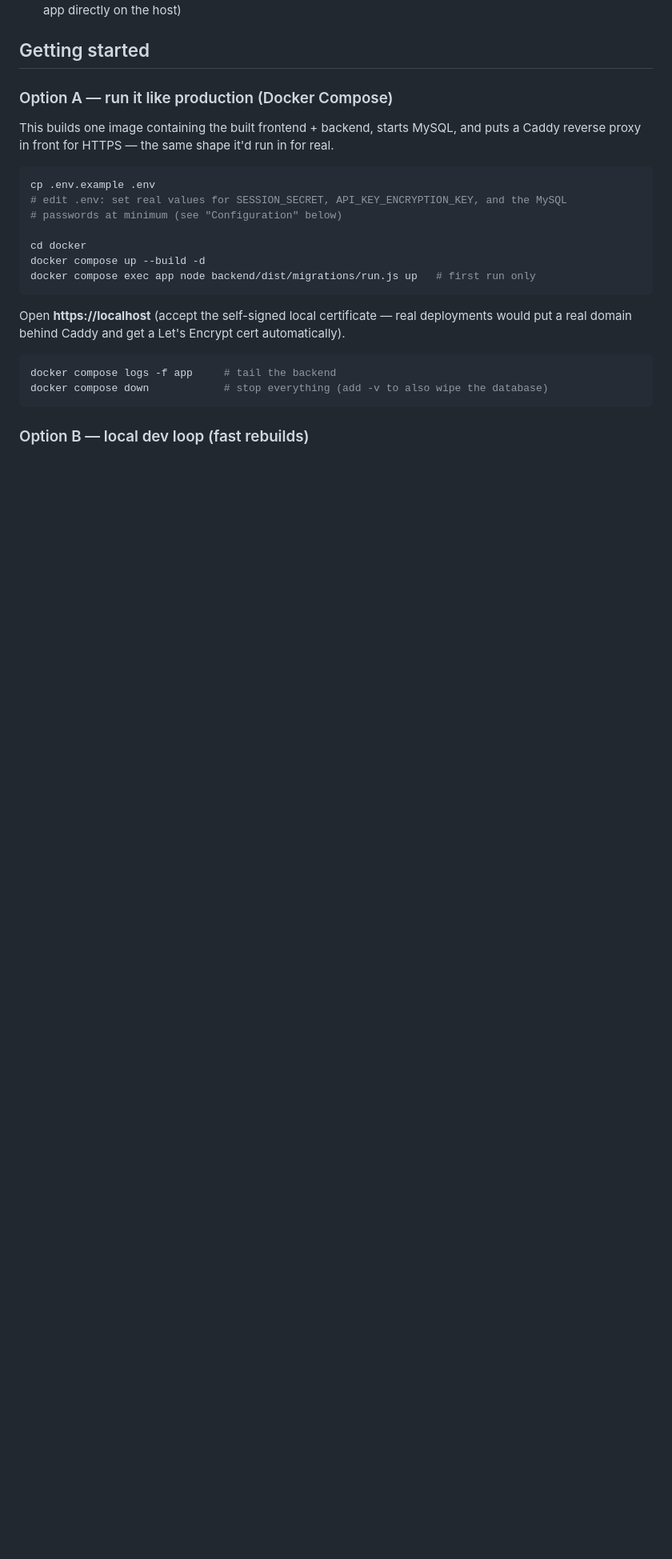
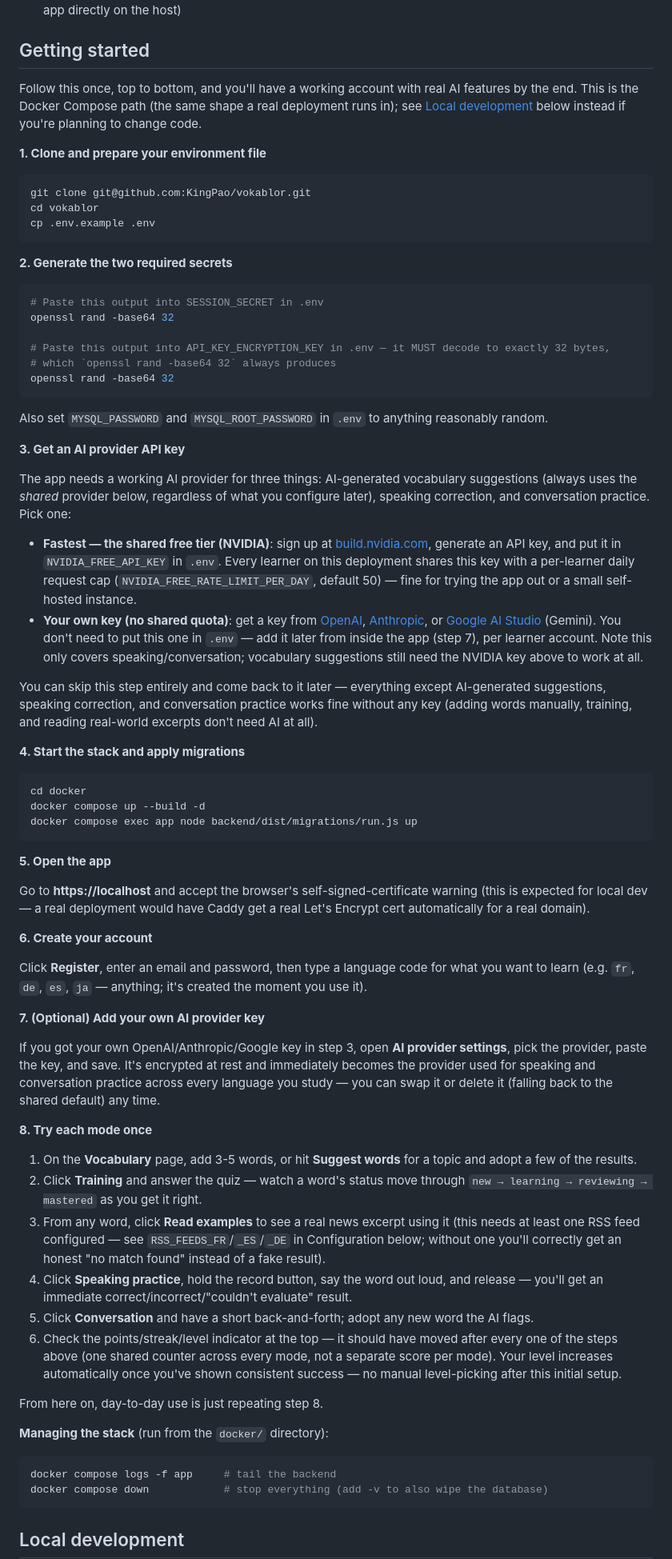
Before and after one commit to KingPao/vokablor, a Markdown page: README.md, the part around one of its changes. Shown at 80% size. Rendered like a GitHub page; blank space fills up the shorter version.

Commit message:
Add a step-by-step first-time-use tutorial to the README
Walks through cloning, generating the two required secrets (with the exact
openssl commands), getting an AI provider API key with direct links
(NVIDIA build.nvidia.com for the shared free tier, or OpenAI/Anthropic/
Google AI Studio for a personal BYO key), starting the stack, creating an
account, and trying every mode once. Explains precisely which features need
which key — vocabulary suggestions always use the shared NVIDIA provider,
while speaking/conversation use whichever provider is linked to the
account (now that the linkage actually works, per the previous commit).

Also merged the old "Getting started"/"Using the app" sections into this
flow to remove duplication, keeping local dev as a separate, clearly-marked
alternative path.

Co-Authored-By: Claude Sonnet 5 <noreply@anthropic.com>

````diff
--- a/README.md
+++ b/README.md
@@ -51,28 +51,105 @@ the full feature spec, or [`plan.md`](specs/001-language-learning-pwa/plan.md) a
 
 ## Getting started
 
-### Option A — run it like production (Docker Compose)
+Follow this once, top to bottom, and you'll have a working account with real AI features by
+the end. This is the Docker Compose path (the same shape a real deployment runs in); see
+[Local development](#local-development) below instead if you're planning to change code.
 
-This builds one image containing the built frontend + backend, starts MySQL, and puts a Caddy
-reverse proxy in front for HTTPS — the same shape it'd run in for real.
+**1. Clone and prepare your environment file**
 
 ```bash
+git clone git@github.com:KingPao/vokablor.git
+cd vokablor
 cp .env.example .env
-# edit .env: set real values for SESSION_SECRET, API_KEY_ENCRYPTION_KEY, and the MySQL
-# passwords at minimum (see "Configuration" below)
+```
 
+**2. Generate the two required secrets**
+
+```bash
+# Paste this output into SESSION_SECRET in .env
+openssl rand -base64 32
+
+# Paste this output into API_KEY_ENCRYPTION_KEY in .env — it MUST decode to exactly 32 bytes,
+# which `openssl rand -base64 32` always produces
+openssl rand -base64 32
+```
+
+Also set `MYSQL_PASSWORD` and `MYSQL_ROOT_PASSWORD` in `.env` to anything reasonably random.
+
+**3. Get an AI provider API key**
+
+The app needs a working AI provider for three things: AI-generated vocabulary suggestions
+(always uses the *shared* provider below, regardless of what you configure later), speaking
+correction, and conversation practice. Pick one:
+
+- **Fastest — the shared free tier (NVIDIA)**: sign up at
+  [build.nvidia.com](https://build.nvidia.com), generate an API key, and put it in
+  `NVIDIA_FREE_API_KEY` in `.env`. Every learner on this deployment shares this key with a
+  per-learner daily request cap (`NVIDIA_FREE_RATE_LIMIT_PER_DAY`, default 50) — fine for
+  trying the app out or a small self-hosted instance.
+- **Your own key (no shared quota)**: get a key from
+  [OpenAI](https://platform.openai.com/api-keys),
+  [Anthropic](https://console.anthropic.com/settings/keys), or
+  [Google AI Studio](https://aistudio.google.com/apikey) (Gemini). You don't need to put this
+  one in `.env` — add it later from inside the app (step 7), per learner account. Note this
+  only covers speaking/conversation; vocabulary suggestions still need the NVIDIA key above to
+  work at all.
+
+You can skip this step entirely and come back to it later — everything except AI-generated
+suggestions, speaking correction, and conversation practice works fine without any key
+(adding words manually, training, and reading real-world excerpts don't need AI at all).
+
+**4. Start the stack and apply migrations**
+
+```bash
 cd docker
 docker compose up --build -d
-docker compose exec app node backend/dist/migrations/run.js up   # first run only
+docker compose exec app node backend/dist/migrations/run.js up
 ```
 
-Open **https://localhost** (accept the self-signed local certificate — real deployments would
-put a real domain behind Caddy and get a Let's Encrypt cert automatically).
+**5. Open the app**
+
+Go to **https://localhost** and accept the browser's self-signed-certificate warning (this is
+expected for local dev — a real deployment would have Caddy get a real Let's Encrypt cert
+automatically for a real domain).
+
+**6. Create your account**
+
+Click **Register**, enter an email and password, then type a language code for what you want
+to learn (e.g. `fr`, `de`, `es`, `ja` — anything; it's created the moment you use it).
+
+**7. (Optional) Add your own AI provider key**
+
+If you got your own OpenAI/Anthropic/Google key in step 3, open **AI provider settings**,
+pick the provider, paste the key, and save. It's encrypted at rest and immediately becomes
+the provider used for speaking and conversation practice across every language you study —
+you can swap it or delete it (falling back to the shared default) any time.
+
+**8. Try each mode once**
+
+1. On the **Vocabulary** page, add 3-5 words, or hit **Suggest words** for a topic and adopt a
+   few of the results.
+2. Click **Training** and answer the quiz — watch a word's status move through
+   `new → learning → reviewing → mastered` as you get it right.
+3. From any word, click **Read examples** to see a real news excerpt using it (this needs at
+   least one RSS feed configured — see `RSS_FEEDS_FR`/`_ES`/`_DE` in Configuration below;
+   without one you'll correctly get an honest "no match found" instead of a fake result).
+4. Click **Speaking practice**, hold the record button, say the word out loud, and release —
+   you'll get an immediate correct/incorrect/"couldn't evaluate" result.
+5. Click **Conversation** and have a short back-and-forth; adopt any new word the AI flags.
+6. Check the points/streak/level indicator at the top — it should have moved after every one
+   of the steps above (one shared counter across every mode, not a separate score per mode).
+   Your level increases automatically once you've shown consistent success — no manual
+   level-picking after this initial setup.
+
+From here on, day-to-day use is just repeating step 8.
+
+**Managing the stack** (run from the `docker/` directory):
 
 ```bash
 docker compose logs -f app     # tail the backend
 docker compose down            # stop everything (add -v to also wipe the database)
 ```
 
-### Option B — local dev loop (fast rebuilds)
+## Local development
 
````
Also changed, not shown: other parts of README.md (+5 -26 lines).
